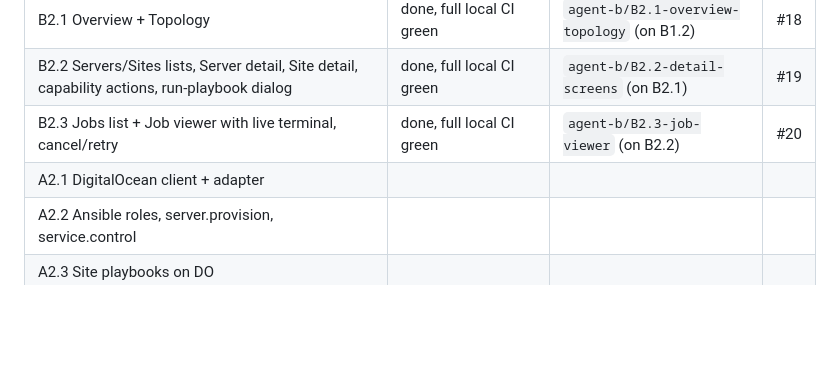
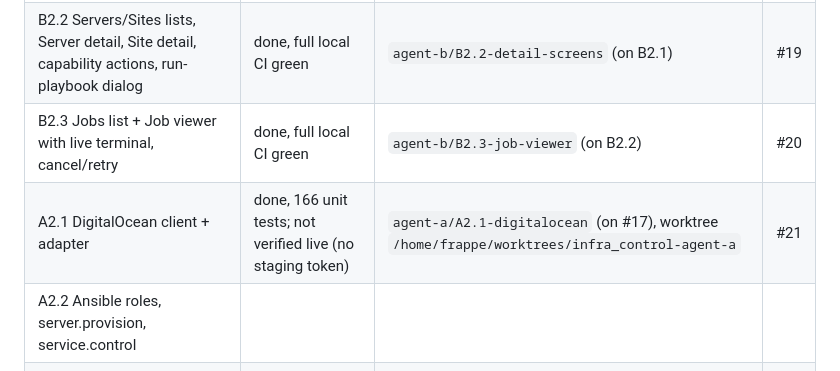
Before and after one commit to AMN-2/infra_control, a Markdown page: docs/STATUS.md, the part around the change. Drawn GitHub-style; blank space fills up the shorter version.

Commit message:
docs(status): A2.1 done (#21); backend work lives in its own worktree
Co-Authored-By: Claude Opus 5.5 <noreply@anthropic.com>

```diff
--- a/docs/STATUS.md
+++ b/docs/STATUS.md
@@ -58,7 +58,7 @@ system from `/infra/_design`.
 | B2.1 Overview + Topology | done, full local CI green | `agent-b/B2.1-overview-topology` (on B1.2) | #18 |
 | B2.2 Servers/Sites lists, Server detail, Site detail, capability actions, run-playbook dialog | done, full local CI green | `agent-b/B2.2-detail-screens` (on B2.1) | #19 |
 | B2.3 Jobs list + Job viewer with live terminal, cancel/retry | done, full local CI green | `agent-b/B2.3-job-viewer` (on B2.2) | #20 |
-| A2.1 DigitalOcean client + adapter | | | |
+| A2.1 DigitalOcean client + adapter | done, 166 unit tests; not verified live (no staging token) | `agent-a/A2.1-digitalocean` (on #17), worktree `/home/frappe/worktrees/infra_control-agent-a` | #21 |
 | A2.2 Ansible roles, server.provision, service.control | | | |
 | A2.3 Site playbooks on DO | | | |
 | A2.4 Frappe Cloud client + adapter | blocked on Q7/Q8 (staging team) | | |
```
